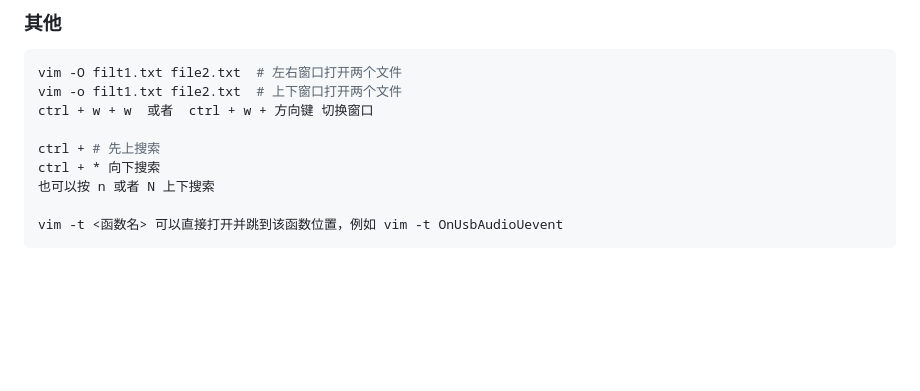
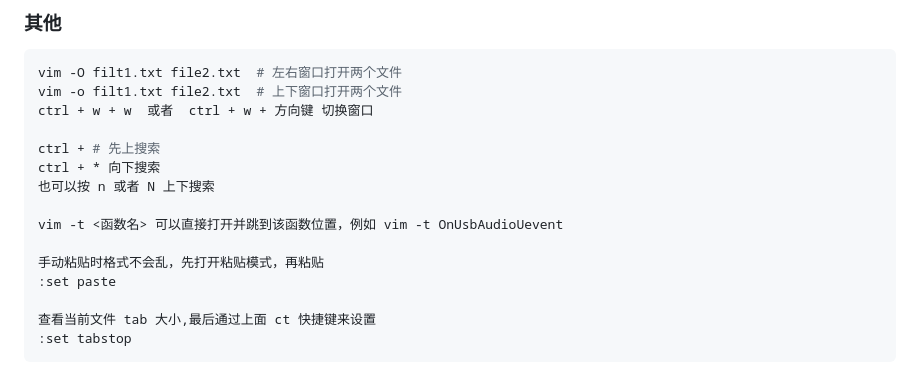
Before and after one commit to kenlin-00/kenlin-simple-vim, a Markdown page: README.md, the part around the change. Rendered like a GitHub page; blank space fills up the shorter version.

````diff
--- a/README.md
+++ b/README.md
@@ -664,4 +664,10 @@ ctrl + * 向下搜索
 也可以按 n 或者 N 上下搜索
 
 vim -t <函数名> 可以直接打开并跳到该函数位置，例如 vim -t OnUsbAudioUevent
+
+手动粘贴时格式不会乱，先打开粘贴模式，再粘贴
+:set paste
+
+查看当前文件 tab 大小,最后通过上面 ct 快捷键来设置
+:set tabstop
 ```
````
